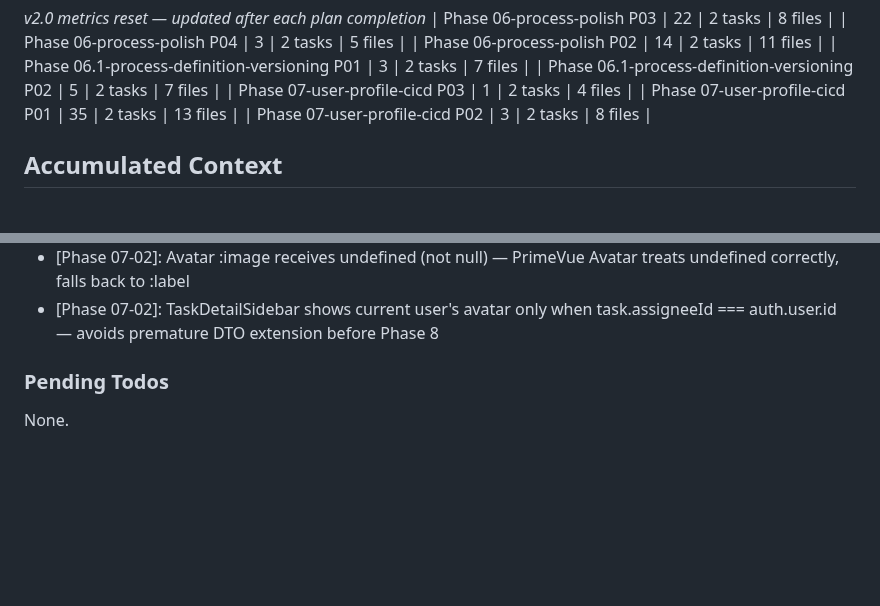
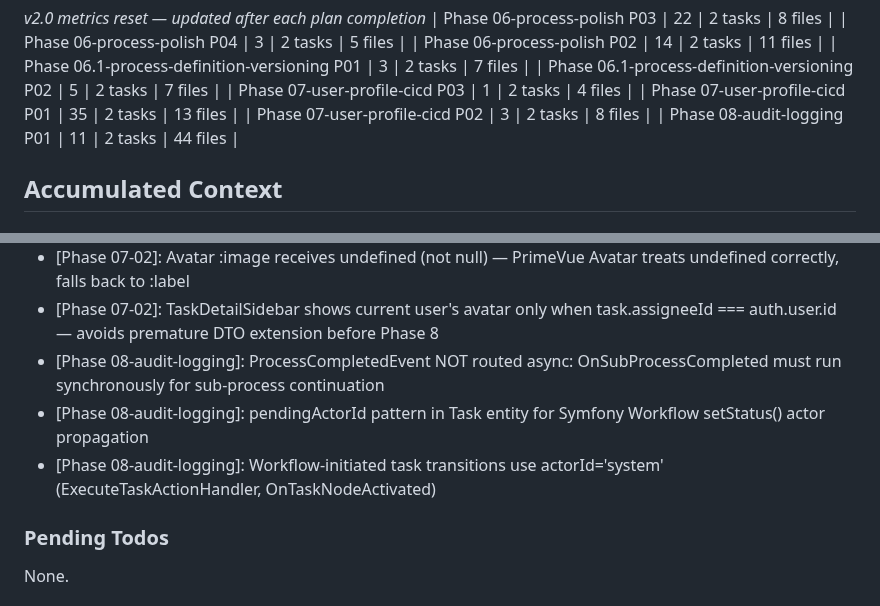
Before and after one commit to Aleksandr-hub/procivo, a Markdown page: .planning/STATE.md, 2 parts joined by grey strips. Drawn GitHub-style; blank space fills up the shorter version.

```diff
--- a/.planning/STATE.md
+++ b/.planning/STATE.md
@@ -55,6 +55,7 @@ Progress: [████░░░░░░] Phase 07 in progress (2/4 plans)
 | Phase 07-user-profile-cicd P03 | 1 | 2 tasks | 4 files |
 | Phase 07-user-profile-cicd P01 | 35 | 2 tasks | 13 files |
 | Phase 07-user-profile-cicd P02 | 3 | 2 tasks | 8 files |
+| Phase 08-audit-logging P01 | 11 | 2 tasks | 44 files |
 
 ## Accumulated Context
 
@@ -81,6 +82,9 @@ Key architectural constraints for v2.0 (from research):
 - [Phase 07-01]: UserDTO.fromEntity() accepts optional ?string avatarUrl = null — all existing callers unaffected
 - [Phase 07-02]: Avatar :image receives undefined (not null) — PrimeVue Avatar treats undefined correctly, falls back to :label
 - [Phase 07-02]: TaskDetailSidebar shows current user's avatar only when task.assigneeId === auth.user.id — avoids premature DTO extension before Phase 8
+- [Phase 08-audit-logging]: ProcessCompletedEvent NOT routed async: OnSubProcessCompleted must run synchronously for sub-process continuation
+- [Phase 08-audit-logging]: pendingActorId pattern in Task entity for Symfony Workflow setStatus() actor propagation
+- [Phase 08-audit-logging]: Workflow-initiated task transitions use actorId='system' (ExecuteTaskActionHandler, OnTaskNodeActivated)
 
 ### Pending Todos
 
```
Also changed, not shown: other parts of .planning/STATE.md (+11 -11 lines), .planning/REQUIREMENTS.md (+6 -6 lines), 1 other file.
